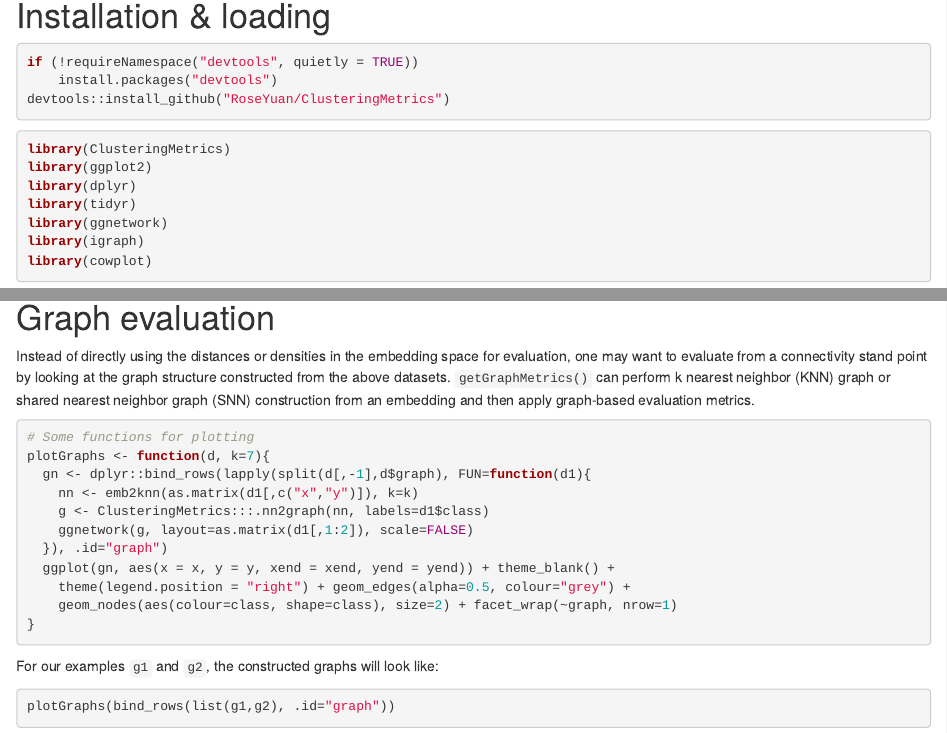
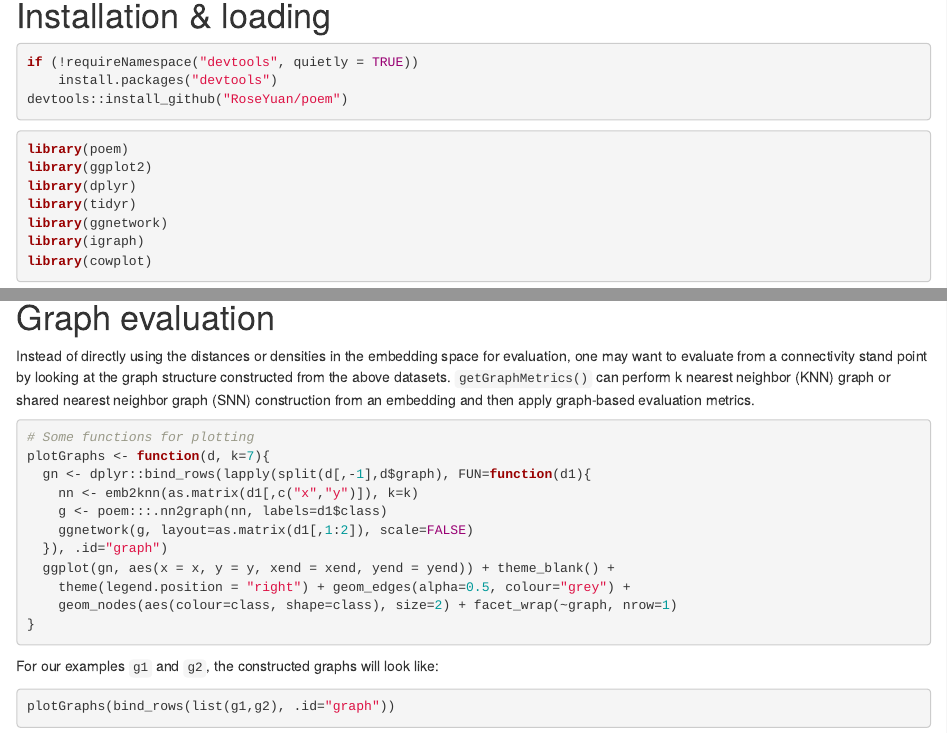
Before and after one commit to RoseYuan/poem, an R Markdown document (vignettes/poem.Rmd): the page in a window 1100 px wide, from 350 px down, and a second part further down, joined at a grey line. Rendered offline with R 4.5, knitr and Pandoc, with nearby package versions; drawn as R Markdown's standard HTML page in place of the format the file asks for; some code elsewhere in the file could not run offline.

Commit message:
change name

````diff
--- a/vignettes/ClusteringMetrics.Rmd
+++ b/vignettes/poem.Rmd
@@ -1,6 +1,6 @@
 ---
-title: Introduction to `ClusteringMetrics`
-package: "`r BiocStyle::pkg_ver('ClusteringMetrics')`"
+title: Introduction to `poem`
+package: "`r BiocStyle::pkg_ver('poem')`"
 author:
 - name: Siyuan Luo
   email: roseluosy@gmail.com
@@ -36,16 +36,11 @@ library(BiocStyle)
 ```{r, eval=FALSE}
 if (!requireNamespace("devtools", quietly = TRUE))
     install.packages("devtools")
-devtools::install_github("RoseYuan/ClusteringMetrics")
+devtools::install_github("RoseYuan/poem")
 ```
 
-```{r, include=FALSE, eval=FALSE}
-devtools::load_all("~/public/SiyuanLuo/projects/clustering_metrics/ClusteringMetrics")
-```
-
-
 ```{r, message = FALSE,  warning = FALSE}
-library(ClusteringMetrics)
+library(poem)
 library(ggplot2)
 library(dplyr)
 library(tidyr)
@@ -187,7 +182,7 @@ Instead of directly using the distances or densities in the embedding space for
 plotGraphs <- function(d, k=7){
   gn <- dplyr::bind_rows(lapply(split(d[,-1],d$graph), FUN=function(d1){
     nn <- emb2knn(as.matrix(d1[,c("x","y")]), k=k)
-    g <- ClusteringMetrics:::.nn2graph(nn, labels=d1$class)
+    g <- poem:::.nn2graph(nn, labels=d1$class)
     ggnetwork(g, layout=as.matrix(d1[,1:2]), scale=FALSE)
   }), .id="graph")
   ggplot(gn, aes(x = x, y = y, xend = xend, yend = yend)) + theme_blank() +
````
Also changed, not shown: R/getSpatialExternalMetrics.R (+2 -2 lines), README.md, vignettes/poem.Rmd (2 more changed lines), 4 other files.
